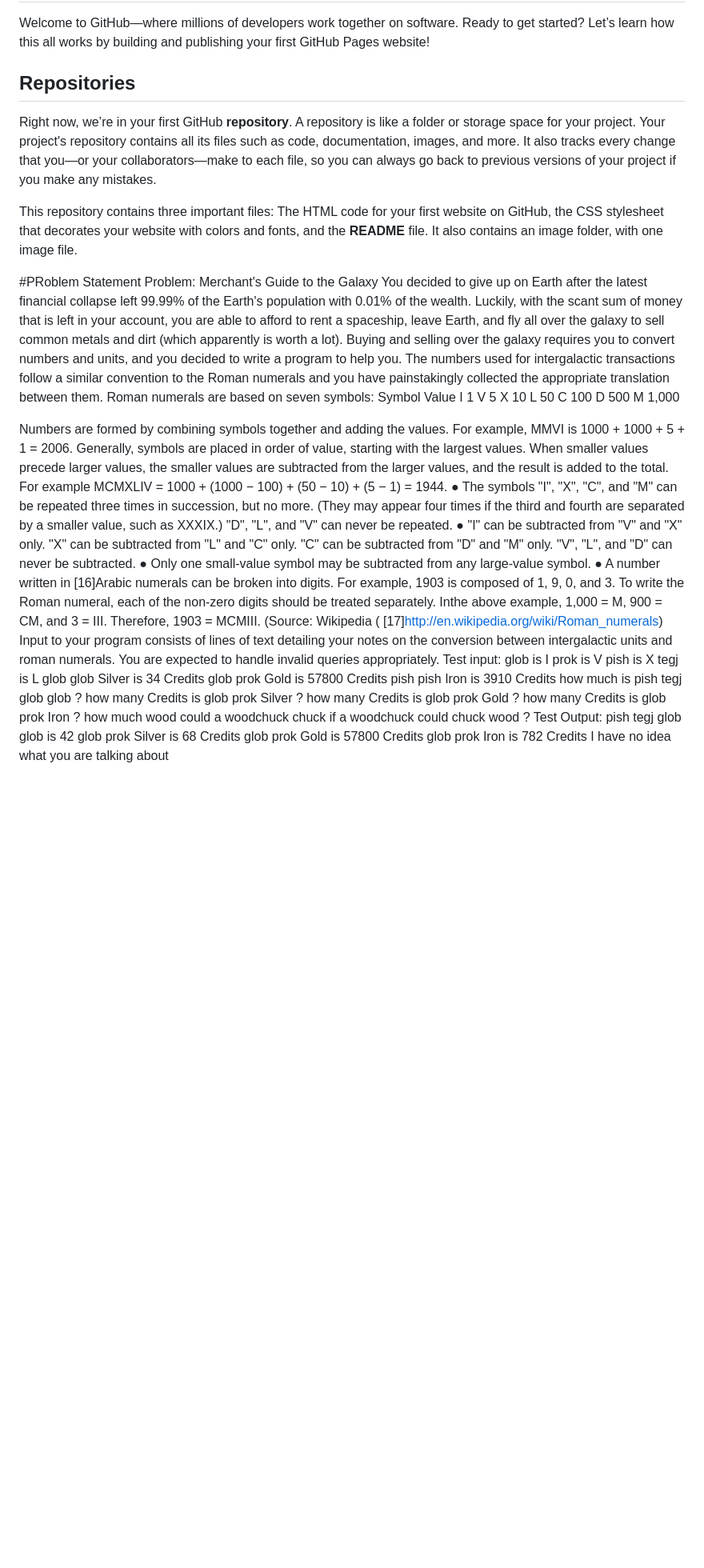
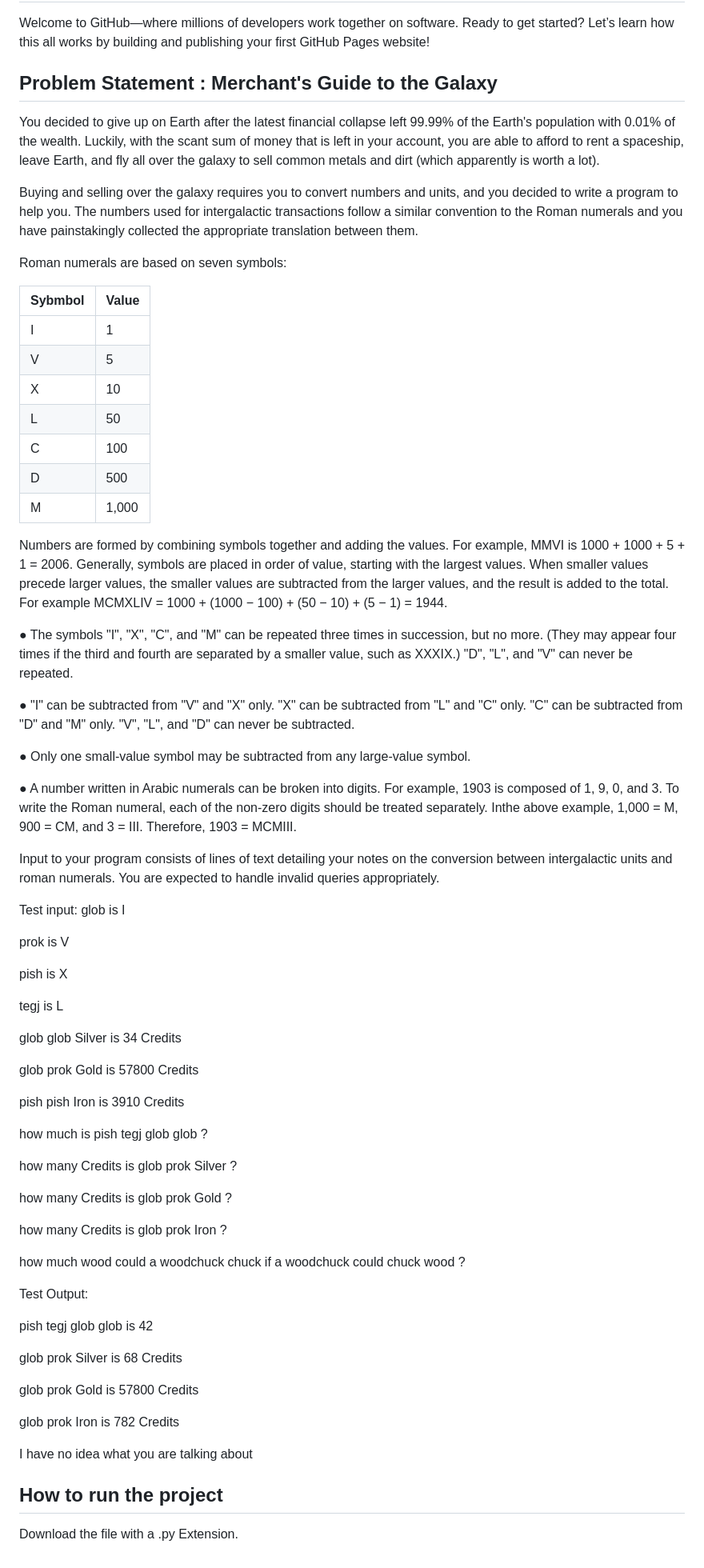
Before and after one commit to Om1513/Merchants-Guide-to-Galaxy, a Markdown page: README.md, the part around the change. Shown at 80% size. Rendered like a GitHub page; blank space fills up the shorter version.

```diff
--- a/README.md
+++ b/README.md
@@ -2,60 +2,80 @@
 
 Welcome to GitHub—where millions of developers work together on software. Ready to get started? Let’s learn how this all works by building and publishing your first GitHub Pages website!
 
-## Repositories
+## Problem Statement : Merchant's Guide to the Galaxy
 
-Right now, we’re in your first GitHub **repository**. A repository is like a folder or storage space for your project. Your project's repository contains all its files such as code, documentation, images, and more. It also tracks every change that you—or your collaborators—make to each file, so you can always go back to previous versions of your project if you make any mistakes.
 
-This repository contains three important files: The HTML code for your first website on GitHub, the CSS stylesheet that decorates your website with colors and fonts, and the **README** file. It also contains an image folder, with one image file.
+You decided to give up on Earth after the latest financial collapse left 99.99% of the Earth's population with 0.01% of the wealth. Luckily, with the scant sum of money that is left in your account, you are able to afford to rent a spaceship, leave Earth, and fly all over the galaxy to sell common metals and dirt (which apparently is worth a lot).
 
-#PRoblem Statement
-Problem: Merchant's Guide to the Galaxy
-You decided to give up on Earth after the latest financial collapse left 99.99% of the Earth's population with 0.01% of the wealth. Luckily, with the scant sum of money that is left in your account, you are able to afford to rent a spaceship, leave Earth, and fly all over the galaxy to sell common metals and dirt (which apparently is worth a lot).
 Buying and selling over the galaxy requires you to convert numbers and units, and you decided to write a program to help you.
 The numbers used for intergalactic transactions follow a similar convention to the Roman numerals and you have painstakingly collected the appropriate translation between them.
+
 Roman numerals are based on seven symbols:
-Symbol
-Value
-I
-1
-V
-5
-X
-10
-L
-50
-C
-100
-D
-500
-M
-1,000
+
+| Sybmbol  | Value |
+| ------------- | ------------- |
+| I  | 1  |
+| V  | 5  |
+| X  | 10  |
+| L  | 50  |
+| C  | 100  |
+| D  | 500  |
+| M  | 1,000  |
 
 
 
 Numbers are formed by combining symbols together and adding the values. For example, MMVI is 1000 + 1000 + 5 + 1 = 2006. Generally, symbols are placed in order of value, starting with the largest values. When smaller values precede larger values, the smaller values are subtracted from the larger values, and the result is added to the total. For example MCMXLIV = 1000 + (1000 − 100) + (50 − 10) + (5 − 1) = 1944.
-● The symbols "I", "X", "C", and "M" can be repeated three times in succession, but no more. (They may appear four times if the third and fourth are separated by a smaller value, such as XXXIX.) "D", "L", and "V" can never be repeated.
-● "I" can be subtracted from "V" and "X" only. "X" can be subtracted from "L" and "C" only. "C" can be subtracted from "D" and "M" only. "V", "L", and "D" can never be subtracted.
-● Only one small-value symbol may be subtracted from any large-value symbol. ● A number written in [16]Arabic numerals can be broken into digits. For example, 1903 is composed of 1, 9, 0, and 3. To write the Roman numeral, each of the non-zero digits should be treated separately. Inthe above example, 1,000 = M, 900 = CM, and 3 = III. Therefore, 1903 = MCMIII.
-(Source: Wikipedia ( [17]http://en.wikipedia.org/wiki/Roman_numerals)
+
+● The symbols "I", "X", "C", and "M" can be repeated three times in succession, but no more. (They may appear four times if the third and fourth are separated by a         smaller value, such as XXXIX.) "D", "L", and "V" can never be repeated.
+
+● "I" can be subtracted from "V" and "X" only. "X" can be subtracted from "L" and "C" only. "C" can be subtracted from "D" and "M" only. "V", "L", and "D" can never be     subtracted.
+
+● Only one small-value symbol may be subtracted from any large-value symbol.
+
+● A number written in Arabic numerals can be broken into digits. For example, 1903 is composed of 1, 9, 0, and 3. To write the Roman numeral, each of the non-zero        digits should be treated separately. Inthe above example, 1,000 = M, 900 = CM, and 3 = III. Therefore, 1903 = MCMIII.
+
 Input to your program consists of lines of text detailing your notes on the conversion between intergalactic units and roman numerals.
 You are expected to handle invalid queries appropriately.
+
+
 Test input:
 glob is I
+
 prok is V
+
 pish is X
+
 tegj is L
+
 glob glob Silver is 34 Credits
+
 glob prok Gold is 57800 Credits
+
 pish pish Iron is 3910 Credits
+
 how much is pish tegj glob glob ?
+
 how many Credits is glob prok Silver ?
+
 how many Credits is glob prok Gold ?
+
 how many Credits is glob prok Iron ?
+
 how much wood could a woodchuck chuck if a woodchuck could chuck wood ?
+
+
 Test Output:
+
 pish tegj glob glob is 42
+
 glob prok Silver is 68 Credits
+
 glob prok Gold is 57800 Credits
+
 glob prok Iron is 782 Credits
+
 I have no idea what you are talking about
+
+## How to run the project
+
+Download the file with a .py Extension.
```
